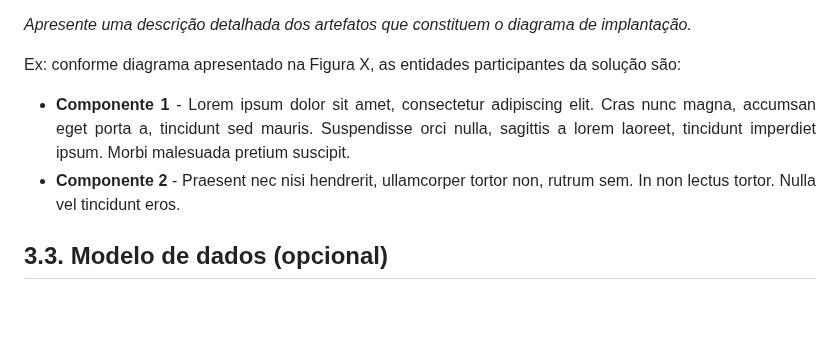
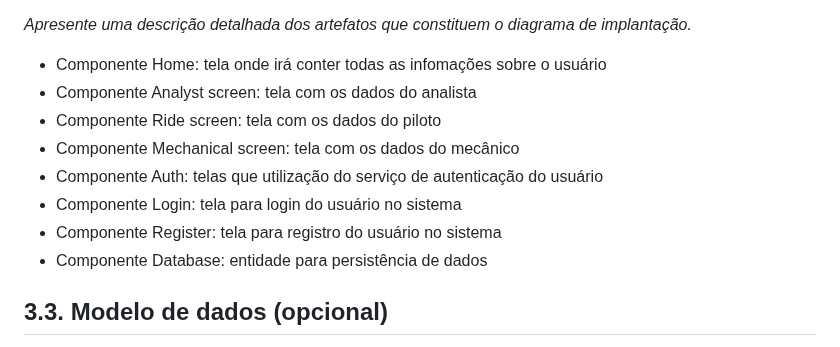
Before and after one commit to ICEI-PUC-Minas-PPLES-TI/plf-es-2023-1-ti5-5104100-race-engineering, a Markdown page: documentacao/documento_de_arquitetura.md, the part around one of its changes. Drawn GitHub-style; blank space fills up the shorter version.

Commit message:
feat: describe components

```diff
--- a/documentacao/documento_de_arquitetura.md
+++ b/documentacao/documento_de_arquitetura.md
@@ -331,10 +329,15 @@ Obs: Acrescente uma breve descrição sobre o diagrama apresentado na Figura 3.
 
 _Apresente uma descrição detalhada dos artefatos que constituem o diagrama de implantação._
 
-Ex: conforme diagrama apresentado na Figura X, as entidades participantes da solução são:
+- Componente Home: tela onde irá conter todas as infomações sobre o usuário
+- Componente Analyst screen: tela com os dados do analista
+- Componente Ride screen: tela com os dados do piloto
+- Componente Mechanical screen: tela com os dados do mecânico
+- Componente Auth: telas que utilização do serviço de autenticação do usuário
+- Componente Login: tela para login do usuário no sistema
+- Componente Register: tela para registro do usuário no sistema
+- Componente Database: entidade para persistência de dados
 
-- **Componente 1** - Lorem ipsum dolor sit amet, consectetur adipiscing elit. Cras nunc magna, accumsan eget porta a, tincidunt sed mauris. Suspendisse orci nulla, sagittis a lorem laoreet, tincidunt imperdiet ipsum. Morbi malesuada pretium suscipit.
-- **Componente 2** - Praesent nec nisi hendrerit, ullamcorper tortor non, rutrum sem. In non lectus tortor. Nulla vel tincidunt eros.
 
 ## 3.3. Modelo de dados (opcional)
 
```
Also changed, not shown: other parts of documentacao/documento_de_arquitetura.md (+1 -3 lines).
